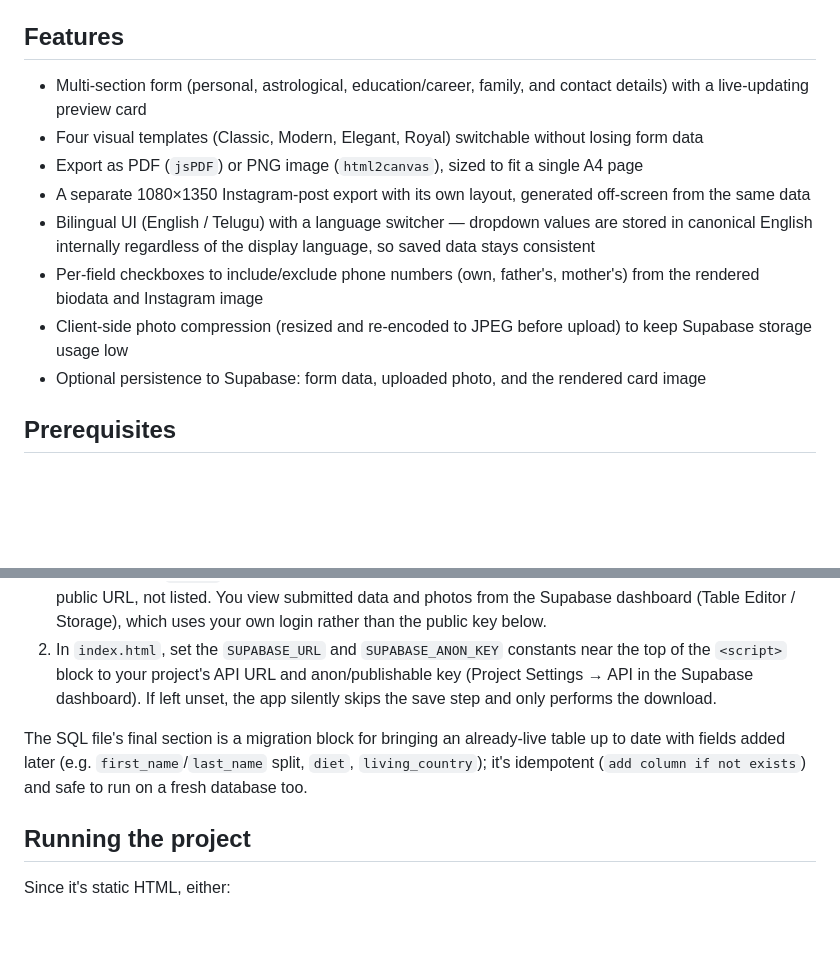
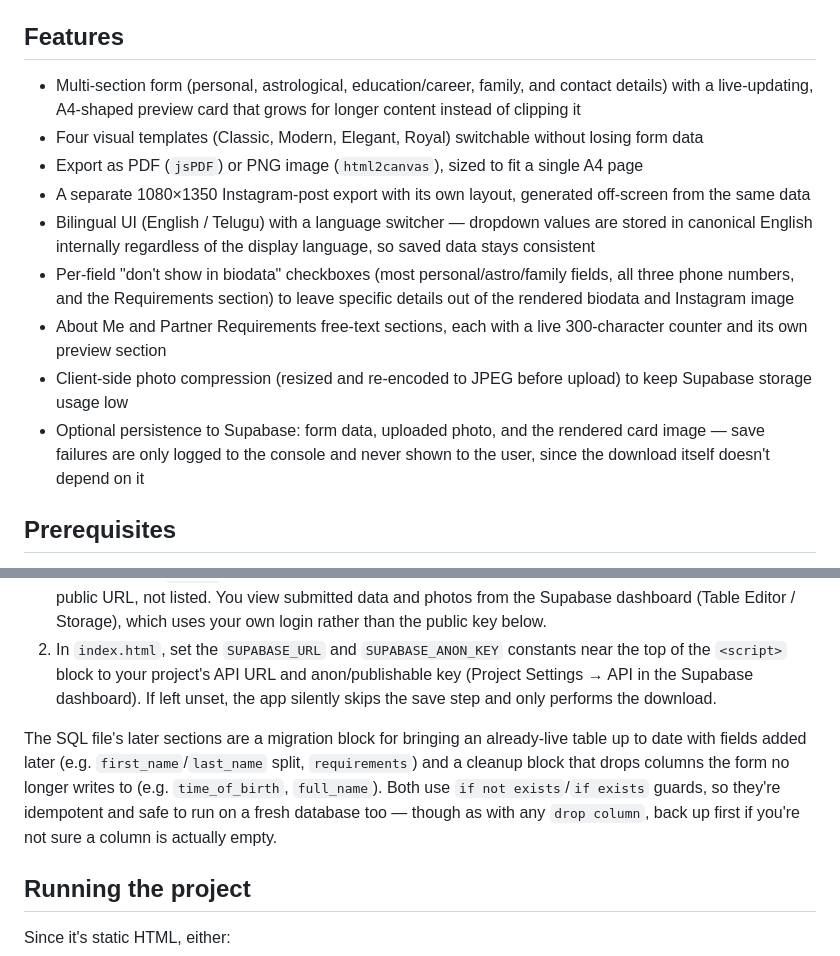
Before and after one commit to Kowshikvetcha/matrimony-biodata-maker, a Markdown page: README.md, 2 parts joined by grey strips. Drawn GitHub-style; blank space fills up the shorter version.

```diff
--- a/README.md
+++ b/README.md
@@ -6,14 +6,15 @@ Live at [matrimony-biodata-maker.com](https://matrimony-biodata-maker.com) (see
 
 ## Features
 
-- Multi-section form (personal, astrological, education/career, family, and contact details) with a live-updating preview card
+- Multi-section form (personal, astrological, education/career, family, and contact details) with a live-updating, A4-shaped preview card that grows for longer content instead of clipping it
 - Four visual templates (Classic, Modern, Elegant, Royal) switchable without losing form data
 - Export as PDF (`jsPDF`) or PNG image (`html2canvas`), sized to fit a single A4 page
 - A separate 1080×1350 Instagram-post export with its own layout, generated off-screen from the same data
 - Bilingual UI (English / Telugu) with a language switcher — dropdown values are stored in canonical English internally regardless of the display language, so saved data stays consistent
-- Per-field checkboxes to include/exclude phone numbers (own, father's, mother's) from the rendered biodata and Instagram image
+- Per-field "don't show in biodata" checkboxes (most personal/astro/family fields, all three phone numbers, and the Requirements section) to leave specific details out of the rendered biodata and Instagram image
+- About Me and Partner Requirements free-text sections, each with a live 300-character counter and its own preview section
 - Client-side photo compression (resized and re-encoded to JPEG before upload) to keep Supabase storage usage low
-- Optional persistence to Supabase: form data, uploaded photo, and the rendered card image
+- Optional persistence to Supabase: form data, uploaded photo, and the rendered card image — save failures are only logged to the console and never shown to the user, since the download itself doesn't depend on it
 
 ## Prerequisites
 
@@ -38,7 +39,7 @@ Saving submissions to a database is optional; the form, preview, and all three d
 1. Create a Supabase project and run `supabase_setup.sql` against it (SQL Editor in the Supabase dashboard). This creates the `public.biodata_submissions` table, enables row-level security with an insert-only policy for the `anon` role, and creates two public storage buckets (`biodata-photos` for uploaded photos, `biodata-cards` for the rendered biodata card image) with insert-only policies — there is deliberately no `SELECT` policy, since the buckets are public and files are only ever fetched by their direct public URL, not listed. You view submitted data and photos from the Supabase dashboard (Table Editor / Storage), which uses your own login rather than the public key below.
 2. In `index.html`, set the `SUPABASE_URL` and `SUPABASE_ANON_KEY` constants near the top of the `<script>` block to your project's API URL and anon/publishable key (Project Settings → API in the Supabase dashboard). If left unset, the app silently skips the save step and only performs the download.
 
-The SQL file's final section is a migration block for bringing an already-live table up to date with fields added later (e.g. `first_name`/`last_name` split, `diet`, `living_country`); it's idempotent (`add column if not exists`) and safe to run on a fresh database too.
+The SQL file's later sections are a migration block for bringing an already-live table up to date with fields added later (e.g. `first_name`/`last_name` split, `requirements`) and a cleanup block that drops columns the form no longer writes to (e.g. `time_of_birth`, `full_name`). Both use `if not exists`/`if exists` guards, so they're idempotent and safe to run on a fresh database too — though as with any `drop column`, back up first if you're not sure a column is actually empty.
 
 ## Running the project
 
```
Also changed, not shown: docs/ARCHITECTURE.md (+65 -37 lines).
